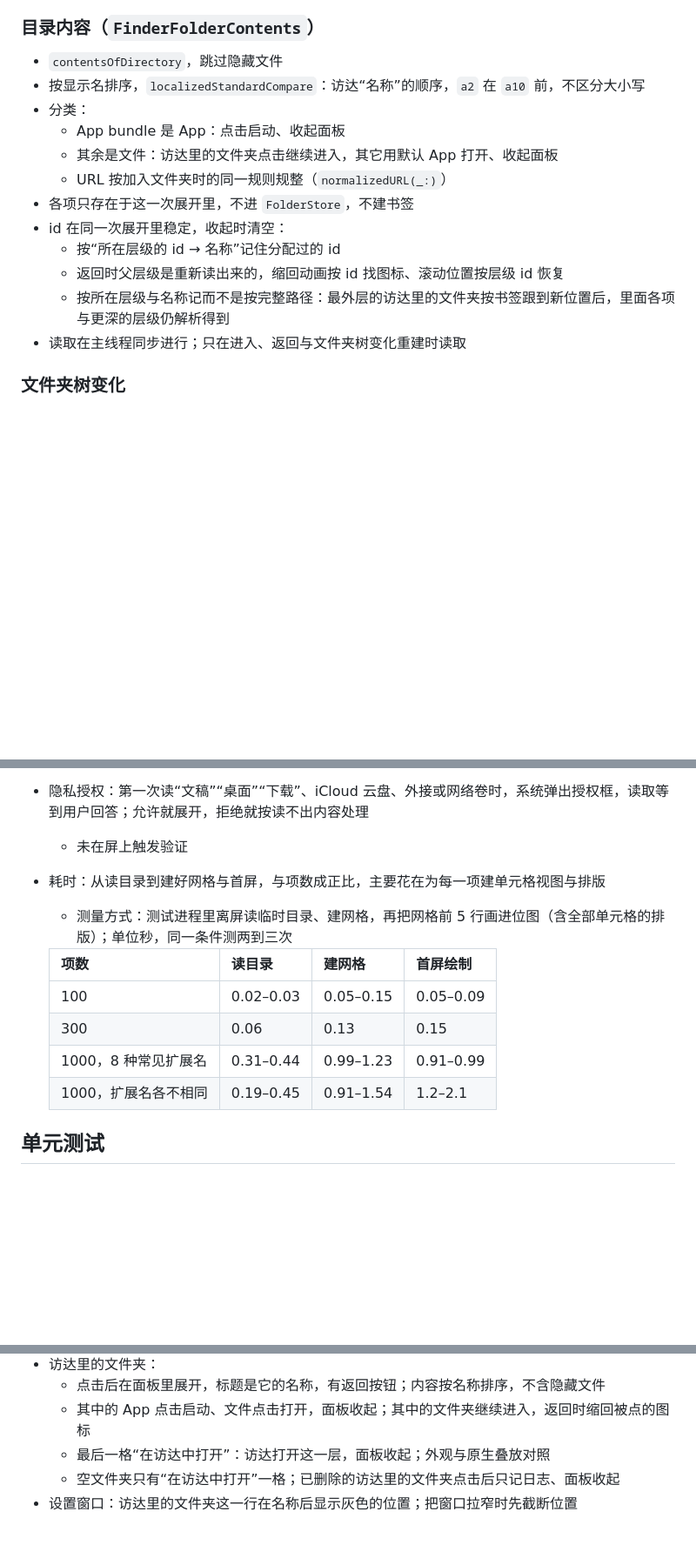
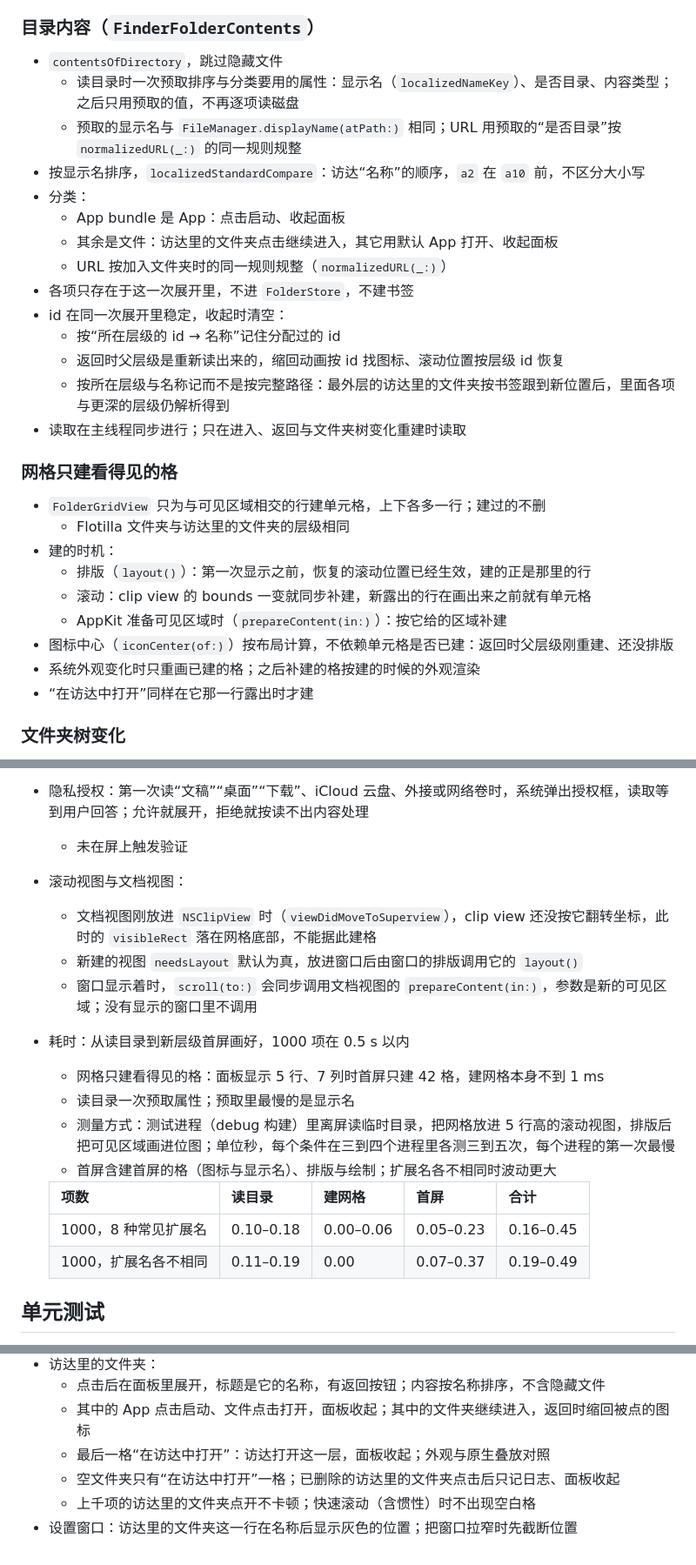
Before and after one commit to rakuyoMo/Flotilla, a Markdown page: docs/requirements/08-finder-folder-stacks.md, 3 parts joined by grey strips. Shown at 87% size. Rendered like a GitHub page; blank space fills up the shorter version.

Commit message:
docs: 08 回写网格只建看得见的格与读目录预取

```diff
--- a/docs/requirements/08-finder-folder-stacks.md
+++ b/docs/requirements/08-finder-folder-stacks.md
@@ -78,6 +78,8 @@ struct AppReference: BookmarkedReference, Codable, Hashable, Identifiable {
 ### 目录内容（`FinderFolderContents`）
 
 - `contentsOfDirectory`，跳过隐藏文件
+  - 读目录时一次预取排序与分类要用的属性：显示名（`localizedNameKey`）、是否目录、内容类型；之后只用预取的值，不再逐项读磁盘
+  - 预取的显示名与 `FileManager.displayName(atPath:)` 相同；URL 用预取的“是否目录”按 `normalizedURL(_:)` 的同一规则规整
 - 按显示名排序，`localizedStandardCompare`：访达“名称”的顺序，`a2` 在 `a10` 前，不区分大小写
 - 分类：
   - App bundle 是 App：点击启动、收起面板
@@ -89,6 +91,18 @@ struct AppReference: BookmarkedReference, Codable, Hashable, Identifiable {
   - 返回时父层级是重新读出来的，缩回动画按 id 找图标、滚动位置按层级 id 恢复
   - 按所在层级与名称记而不是按完整路径：最外层的访达里的文件夹按书签跟到新位置后，里面各项与更深的层级仍解析得到
 - 读取在主线程同步进行；只在进入、返回与文件夹树变化重建时读取
+
+### 网格只建看得见的格
+
+- `FolderGridView` 只为与可见区域相交的行建单元格，上下各多一行；建过的不删
+  - Flotilla 文件夹与访达里的文件夹的层级相同
+- 建的时机：
+  - 排版（`layout()`）：第一次显示之前，恢复的滚动位置已经生效，建的正是那里的行
+  - 滚动：clip view 的 bounds 一变就同步补建，新露出的行在画出来之前就有单元格
+  - AppKit 准备可见区域时（`prepareContent(in:)`）：按它给的区域补建
+- 图标中心（`iconCenter(of:)`）按布局计算，不依赖单元格是否已建：返回时父层级刚重建、还没排版
+- 系统外观变化时只重画已建的格；之后补建的格按建的时候的外观渲染
+- “在访达中打开”同样在它那一行露出时才建
 
 ### 文件夹树变化
 
@@ -132,15 +146,20 @@ struct AppReference: BookmarkedReference, Codable, Hashable, Identifiable {
   - 在主线程上，一个 URL 读过的资源属性会缓存到主线程 run loop 下一次运行；测试里同一个 URL 先读属性、再删文件、再读，读到的仍是删除前的值
 - 隐私授权：第一次读“文稿”“桌面”“下载”、iCloud 云盘、外接或网络卷时，系统弹出授权框，读取等到用户回答；允许就展开，拒绝就按读不出内容处理
   - 未在屏上触发验证
-- 耗时：从读目录到建好网格与首屏，与项数成正比，主要花在为每一项建单元格视图与排版
-  - 测量方式：测试进程里离屏读临时目录、建网格，再把网格前 5 行画进位图（含全部单元格的排版）；单位秒，同一条件测两到三次
+- 滚动视图与文档视图：
+  - 文档视图刚放进 `NSClipView` 时（`viewDidMoveToSuperview`），clip view 还没按它翻转坐标，此时的 `visibleRect` 落在网格底部，不能据此建格
+  - 新建的视图 `needsLayout` 默认为真，放进窗口后由窗口的排版调用它的 `layout()`
+  - 窗口显示着时，`scroll(to:)` 会同步调用文档视图的 `prepareContent(in:)`，参数是新的可见区域；没有显示的窗口里不调用
+- 耗时：从读目录到新层级首屏画好，1000 项在 0.5 s 以内
+  - 网格只建看得见的格：面板显示 5 行、7 列时首屏只建 42 格，建网格本身不到 1 ms
+  - 读目录一次预取属性；预取里最慢的是显示名
+  - 测量方式：测试进程（debug 构建）里离屏读临时目录，把网格放进 5 行高的滚动视图，排版后把可见区域画进位图；单位秒，每个条件在三到四个进程里各测三到五次，每个进程的第一次最慢
+  - 首屏含建首屏的格（图标与显示名）、排版与绘制；扩展名各不相同时波动更大
 
-  | 项数 | 读目录 | 建网格 | 首屏绘制 |
-  |---|---|---|---|
-  | 100 | 0.02–0.03 | 0.05–0.15 | 0.05–0.09 |
-  | 300 | 0.06 | 0.13 | 0.15 |
-  | 1000，8 种常见扩展名 | 0.31–0.44 | 0.99–1.23 | 0.91–0.99 |
-  | 1000，扩展名各不相同 | 0.19–0.45 | 0.91–1.54 | 1.2–2.1 |
+  | 项数 | 读目录 | 建网格 | 首屏 | 合计 |
+  |---|---|---|---|---|
+  | 1000，8 种常见扩展名 | 0.10–0.18 | 0.00–0.06 | 0.05–0.23 | 0.16–0.45 |
+  | 1000，扩展名各不相同 | 0.11–0.19 | 0.00 | 0.07–0.37 | 0.19–0.49 |
 
 ## 单元测试
 
@@ -172,4 +199,5 @@ struct AppReference: BookmarkedReference, Codable, Hashable, Identifiable {
   - 其中的 App 点击启动、文件点击打开，面板收起；其中的文件夹继续进入，返回时缩回被点的图标
   - 最后一格“在访达中打开”：访达打开这一层，面板收起；外观与原生叠放对照
   - 空文件夹只有“在访达中打开”一格；已删除的访达里的文件夹点击后只记日志、面板收起
+  - 上千项的访达里的文件夹点开不卡顿；快速滚动（含惯性）时不出现空白格
 - 设置窗口：访达里的文件夹这一行在名称后显示灰色的位置；把窗口拉窄时先截断位置
```
Also changed, not shown: other parts of docs/requirements/08-finder-folder-stacks.md (+8 -0 lines).
